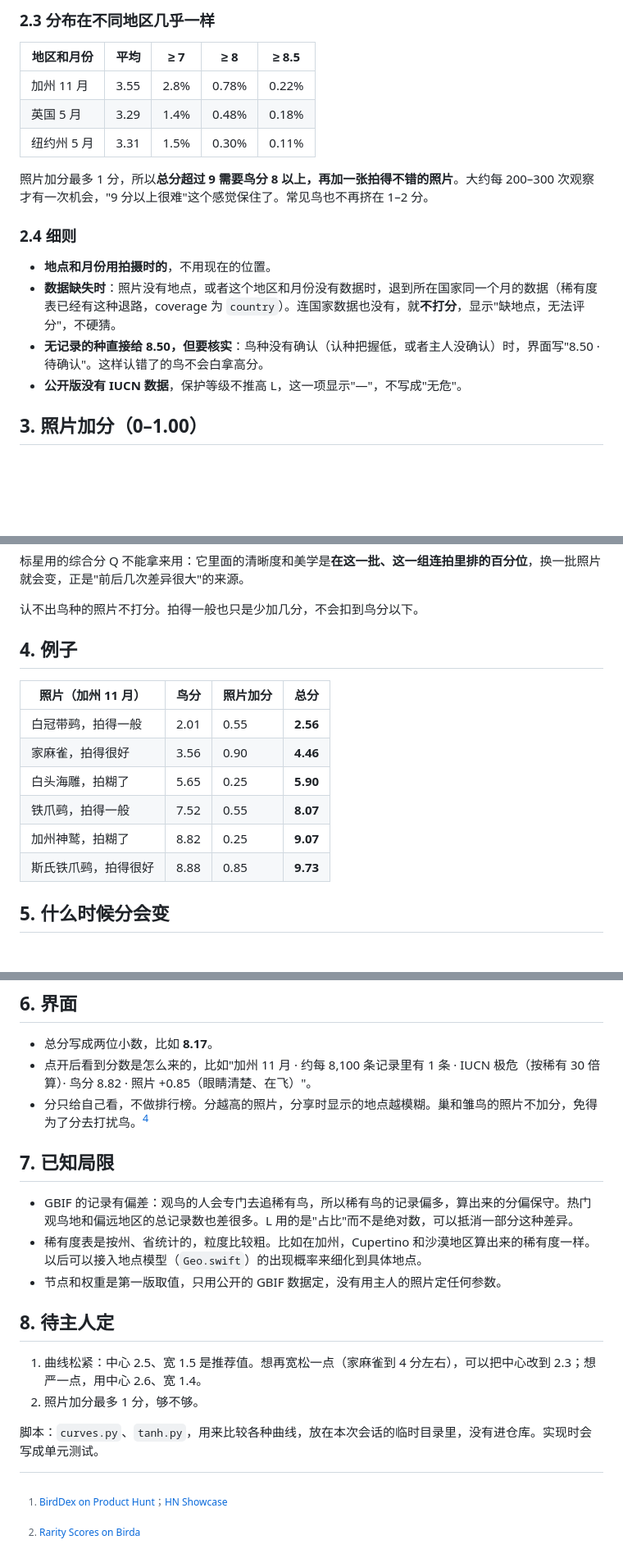
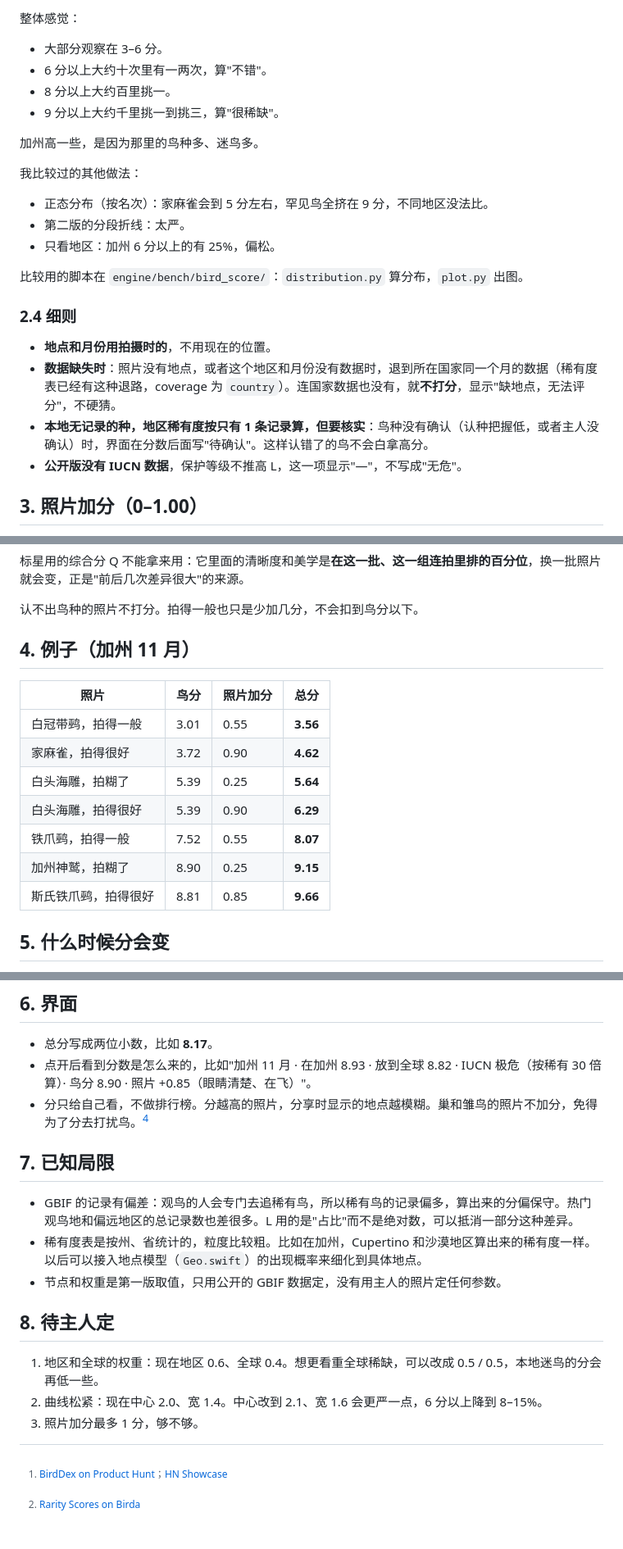
Before and after one commit to lincleejun/BirdCM, a Markdown page: docs/design-bird-score.md, 3 parts joined by grey strips. Shown at 82% size. GitHub-like rendering; blank space fills up the shorter version.

```diff
--- a/docs/design-bird-score.md
+++ b/docs/design-bird-score.md
@@ -70,19 +76,24 @@ L = log10(这个地区、这个月的鸟类总记录数 ÷ 这种鸟的记录数
 
-### 2.3 分布在不同地区几乎一样
+整体感觉：
+- 大部分观察在 3–6 分。
+- 6 分以上大约十次里有一两次，算"不错"。
+- 8 分以上大约百里挑一。
+- 9 分以上大约千里挑一到挑三，算"很稀缺"。
 
-| 地区和月份 | 平均 | ≥ 7 | ≥ 8 | ≥ 8.5 |
-|---|---|---|---|---|
-| 加州 11 月 | 3.55 | 2.8% | 0.78% | 0.22% |
-| 英国 5 月 | 3.29 | 1.4% | 0.48% | 0.18% |
-| 纽约州 5 月 | 3.31 | 1.5% | 0.30% | 0.11% |
+加州高一些，是因为那里的鸟种多、迷鸟多。
 
-照片加分最多 1 分，所以**总分超过 9 需要鸟分 8 以上，再加一张拍得不错的照片**。大约每 200–300 次观察才有一次机会，"9 分以上很难"这个感觉保住了。常见鸟也不再挤在 1–2 分。
+我比较过的其他做法：
+- 正态分布（按名次）：家麻雀会到 5 分左右，罕见鸟全挤在 9 分，不同地区没法比。
+- 第二版的分段折线：太严。
+- 只看地区：加州 6 分以上的有 25%，偏松。
+
+比较用的脚本在 `engine/bench/bird_score/`：`distribution.py` 算分布，`plot.py` 出图。
 
 ### 2.4 细则
 
 - **地点和月份用拍摄时的**，不用现在的位置。
 - **数据缺失时**：照片没有地点，或者这个地区和月份没有数据时，退到所在国家同一个月的数据（稀有度表已经有这种退路，coverage 为 `country`）。连国家数据也没有，就**不打分**，显示"缺地点，无法评分"，不硬猜。
-- **无记录的种直接给 8.50，但要核实**：鸟种没有确认（认种把握低，或者主人没确认）时，界面写"8.50 · 待确认"。这样认错了的鸟不会白拿高分。
+- **本地无记录的种，地区稀有度按只有 1 条记录算，但要核实**：鸟种没有确认（认种把握低，或者主人没确认）时，界面在分数后面写"待确认"。这样认错了的鸟不会白拿高分。
 - **公开版没有 IUCN 数据**，保护等级不推高 L，这一项显示"—"，不写成"无危"。
 
 ## 3. 照片加分（0–1.00）
@@ -103,16 +114,17 @@ L = log10(这个地区、这个月的鸟类总记录数 ÷ 这种鸟的记录数
 
 认不出鸟种的照片不打分。拍得一般也只是少加几分，不会扣到鸟分以下。
 
-## 4. 例子
+## 4. 例子（加州 11 月）
 
-| 照片（加州 11 月） | 鸟分 | 照片加分 | **总分** |
+| 照片 | 鸟分 | 照片加分 | **总分** |
 |---|---|---|---|
-| 白冠带鹀，拍得一般 | 2.01 | 0.55 | **2.56** |
-| 家麻雀，拍得很好 | 3.56 | 0.90 | **4.46** |
-| 白头海雕，拍糊了 | 5.65 | 0.25 | **5.90** |
+| 白冠带鹀，拍得一般 | 3.01 | 0.55 | **3.56** |
+| 家麻雀，拍得很好 | 3.72 | 0.90 | **4.62** |
+| 白头海雕，拍糊了 | 5.39 | 0.25 | **5.64** |
+| 白头海雕，拍得很好 | 5.39 | 0.90 | **6.29** |
 | 铁爪鹀，拍得一般 | 7.52 | 0.55 | **8.07** |
-| 加州神鹫，拍糊了 | 8.82 | 0.25 | **9.07** |
-| 斯氏铁爪鹀，拍得很好 | 8.88 | 0.85 | **9.73** |
+| 加州神鹫，拍糊了 | 8.90 | 0.25 | **9.15** |
+| 斯氏铁爪鹀，拍得很好 | 8.81 | 0.85 | **9.66** |
 
 ## 5. 什么时候分会变
 
@@ -124,7 +136,7 @@ L = log10(这个地区、这个月的鸟类总记录数 ÷ 这种鸟的记录数
 ## 6. 界面
 
 - 总分写成两位小数，比如 **8.17**。
-- 点开后看到分数是怎么来的，比如"加州 11 月 · 约每 8,100 条记录里有 1 条 · IUCN 极危（按稀有 30 倍算）· 鸟分 8.82 · 照片 +0.85（眼睛清楚、在飞）"。
+- 点开后看到分数是怎么来的，比如"加州 11 月 · 在加州 8.93 · 放到全球 8.82 · IUCN 极危（按稀有 30 倍算）· 鸟分 8.90 · 照片 +0.85（眼睛清楚、在飞）"。
 - 分只给自己看，不做排行榜。分越高的照片，分享时显示的地点越模糊。巢和雏鸟的照片不加分，免得为了分去打扰鸟。[^birdex]
 
 ## 7. 已知局限
@@ -135,10 +147,9 @@ L = log10(这个地区、这个月的鸟类总记录数 ÷ 这种鸟的记录数
 
 ## 8. 待主人定
 
-1. 曲线松紧：中心 2.5、宽 1.5 是推荐值。想再宽松一点（家麻雀到 4 分左右），可以把中心改到 2.3；想严一点，用中心 2.6、宽 1.4。
-2. 照片加分最多 1 分，够不够。
-
-脚本：`curves.py`、`tanh.py`，用来比较各种曲线，放在本次会话的临时目录里，没有进仓库。实现时会写成单元测试。
+1. 地区和全球的权重：现在地区 0.6、全球 0.4。想更看重全球稀缺，可以改成 0.5 / 0.5，本地迷鸟的分会再低一些。
+2. 曲线松紧：现在中心 2.0、宽 1.4。中心改到 2.1、宽 1.6 会更严一点，6 分以上降到 8–15%。
+3. 照片加分最多 1 分，够不够。
 
 [^birddex]: [BirdDex on Product Hunt](https://www.producthunt.com/posts/birddex)；[HN Showcase](https://www.hnshowcase.com/post/47376539/birddex-pok-mon-go-but-with-real-life-birds)
 [^birda]: [Rarity Scores on Birda](https://support.birda.org/en/articles/8340312-rarity-scores-on-birda)
```
Also changed, not shown: other parts of docs/design-bird-score.md (+41 -35 lines), docs/design/bird-score.png (added), 2 other files.
